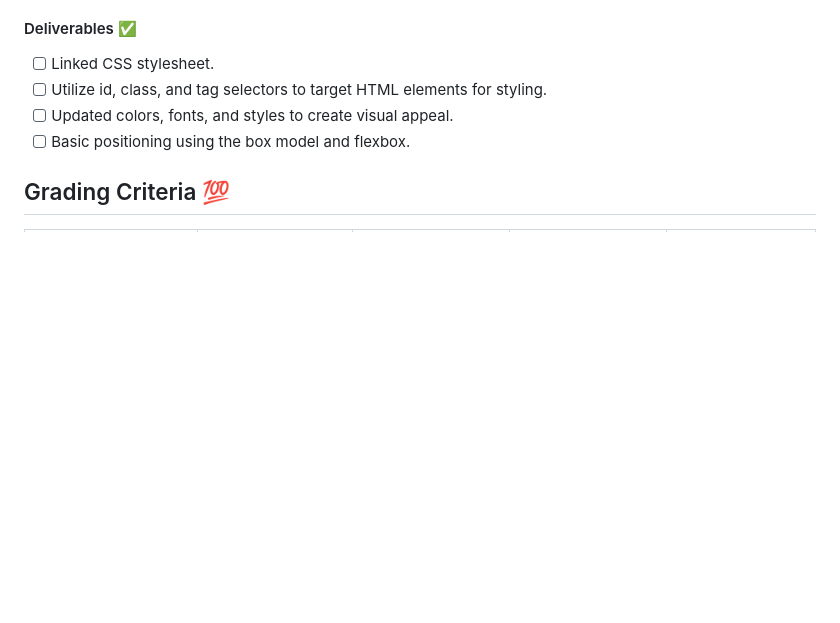
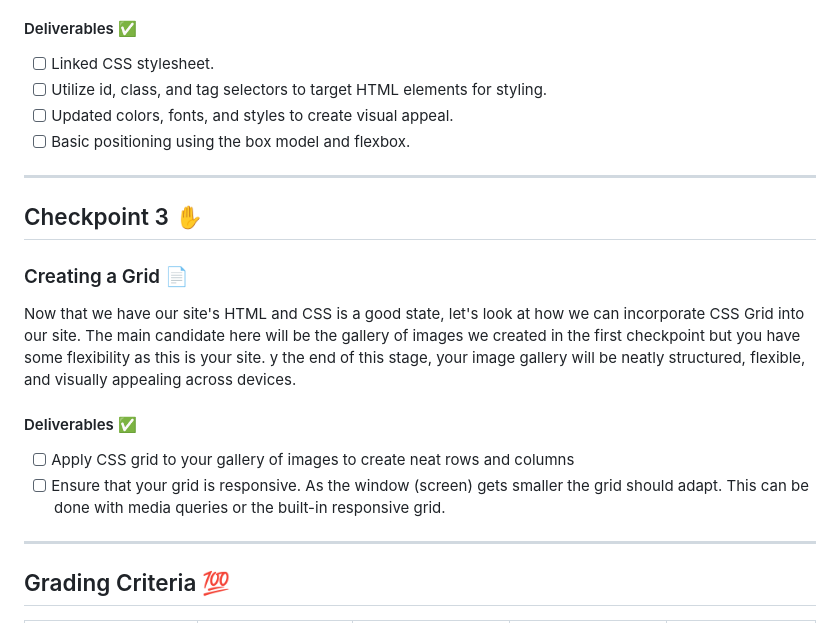
Before and after one commit to CarlosRodZX/aisd-wde-on-the-job-4, a Markdown page: README.md, the part around the change. Drawn GitHub-style; blank space fills up the shorter version.

```diff
--- a/README.md
+++ b/README.md
@@ -66,6 +66,21 @@ In this stage, we will build on the HTML structure you created in Checkpoint 1 b
 - [ ] Updated colors, fonts, and styles to create visual appeal.
 - [ ] Basic positioning using the box model and flexbox.
 
+---
+
+## Checkpoint 3 ✋
+
+### Creating a Grid 📄
+
+Now that we have our site's HTML and CSS is a good state, let's look at how we can incorporate CSS Grid into our site. The main candidate here will be the gallery of images we created in the first checkpoint but you have some flexibility as this is your site. y the end of this stage, your image gallery will be neatly structured, flexible, and visually appealing across devices.
+
+#### Deliverables ✅
+
+- [ ] Apply CSS grid to your gallery of images to create neat rows and columns
+- [ ] Ensure that your grid is responsive. As the window (screen) gets smaller the grid should adapt. This can be done with media queries or the built-in responsive grid.
+
+---
+
 ## Grading Criteria 💯
 
 | Criteria                                   | Exemplary Performance (Full Marks) | Proficient Performance (Partial Marks) | Developing Performance (Half Marks) | Needs Improvement (No Marks) |
```
